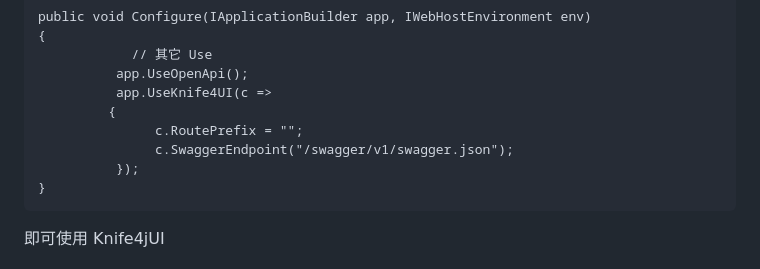
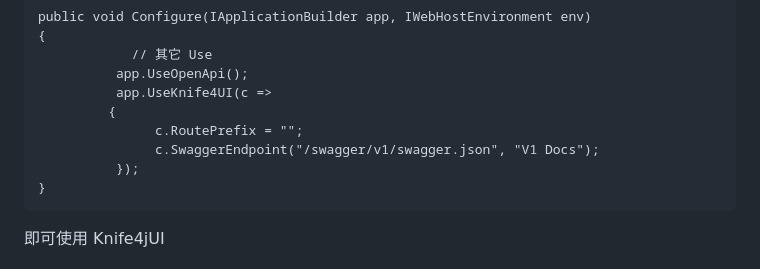
Before and after one commit to luoyunchong/IGeekFan.AspNetCore.Knife4jUI, a Markdown page: README.md, the part around the change. Rendered like a GitHub page.

````diff
--- a/README.md
+++ b/README.md
@@ -124,7 +124,7 @@ public void Configure(IApplicationBuilder app, IWebHostEnvironment env)
           app.UseKnife4UI(c =>
          {
                c.RoutePrefix = "";
-               c.SwaggerEndpoint("/swagger/v1/swagger.json");
+               c.SwaggerEndpoint("/swagger/v1/swagger.json", "V1 Docs");
           });
 }
 ```
````
